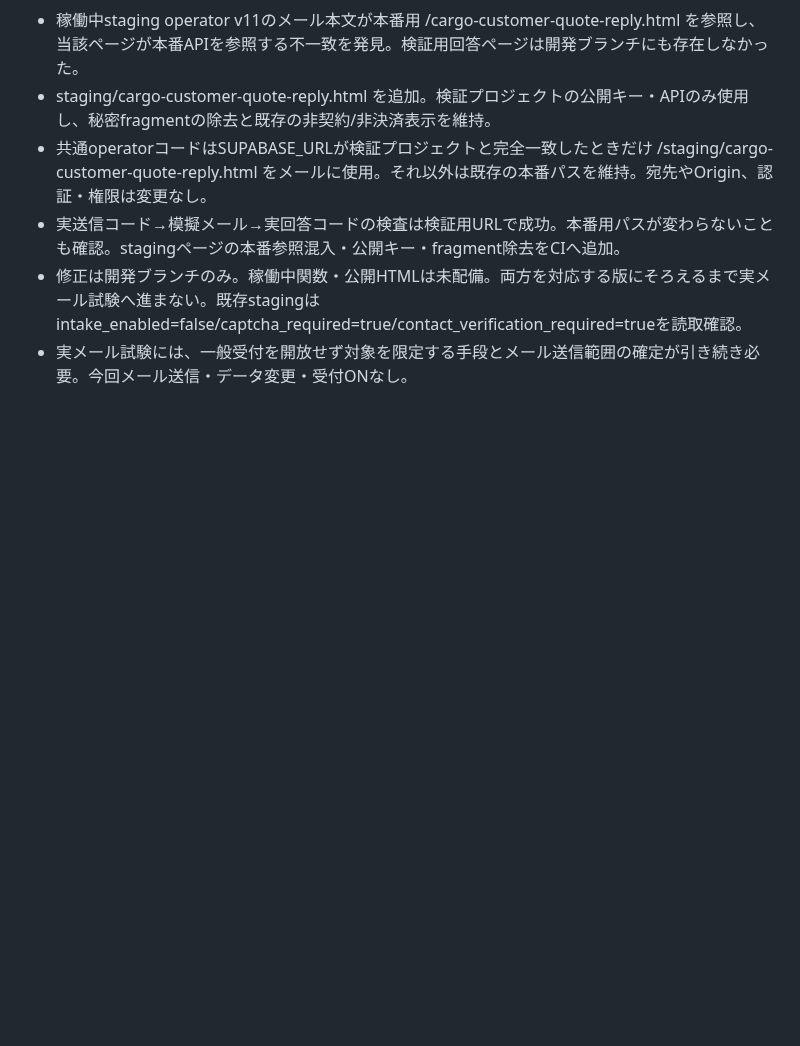
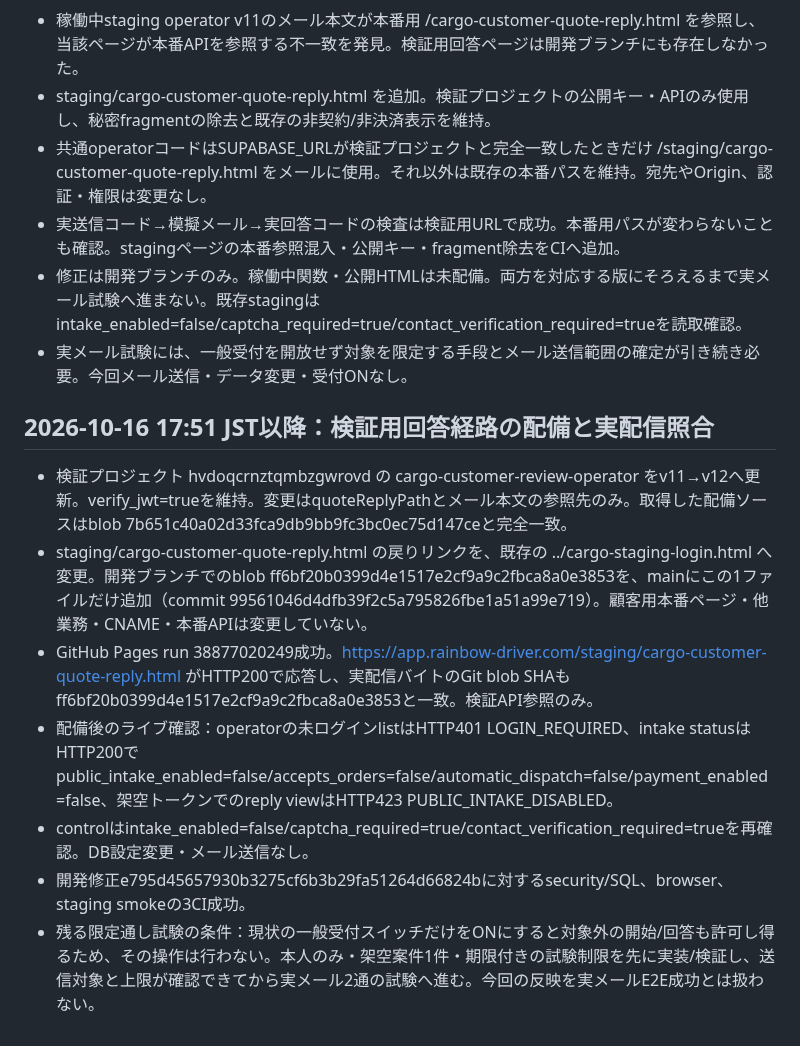
Before and after one commit to yuka19910307-create/rainbow-driver, a Markdown page: docs/cargo-production-rollout.review.md, the part around the change. Drawn GitHub-style; blank space fills up the shorter version.

Commit message:
docs: record verified staging operator and reply page deployment

```diff
--- a/docs/cargo-production-rollout.review.md
+++ b/docs/cargo-production-rollout.review.md
@@ -148,3 +148,13 @@
 - 実送信コード→模擬メール→実回答コードの検査は検証用URLで成功。本番用パスが変わらないことも確認。stagingページの本番参照混入・公開キー・fragment除去をCIへ追加。
 - 修正は開発ブランチのみ。稼働中関数・公開HTMLは未配備。両方を対応する版にそろえるまで実メール試験へ進まない。既存stagingはintake_enabled=false/captcha_required=true/contact_verification_required=trueを読取確認。
 - 実メール試験には、一般受付を開放せず対象を限定する手段とメール送信範囲の確定が引き続き必要。今回メール送信・データ変更・受付ONなし。
+
+## 2026-10-16 17:51 JST以降：検証用回答経路の配備と実配信照合
+
+- 検証プロジェクト hvdoqcrnztqmbzgwrovd の cargo-customer-review-operator をv11→v12へ更新。verify_jwt=trueを維持。変更はquoteReplyPathとメール本文の参照先のみ。取得した配備ソースはblob 7b651c40a02d33fca9db9bb9fc3bc0ec75d147ceと完全一致。
+- staging/cargo-customer-quote-reply.html の戻りリンクを、既存の ../cargo-staging-login.html へ変更。開発ブランチでのblob ff6bf20b0399d4e1517e2cf9a9c2fbca8a0e3853を、mainにこの1ファイルだけ追加（commit 99561046d4dfb39f2c5a795826fbe1a51a99e719）。顧客用本番ページ・他業務・CNAME・本番APIは変更していない。
+- GitHub Pages run 38877020249成功。https://app.rainbow-driver.com/staging/cargo-customer-quote-reply.html がHTTP200で応答し、実配信バイトのGit blob SHAもff6bf20b0399d4e1517e2cf9a9c2fbca8a0e3853と一致。検証API参照のみ。
+- 配備後のライブ確認：operatorの未ログインlistはHTTP401 LOGIN_REQUIRED、intake statusはHTTP200でpublic_intake_enabled=false/accepts_orders=false/automatic_dispatch=false/payment_enabled=false、架空トークンでのreply viewはHTTP423 PUBLIC_INTAKE_DISABLED。
+- controlはintake_enabled=false/captcha_required=true/contact_verification_required=trueを再確認。DB設定変更・メール送信なし。
+- 開発修正e795d45657930b3275cf6b3b29fa51264d66824bに対するsecurity/SQL、browser、staging smokeの3CI成功。
+- 残る限定通し試験の条件：現状の一般受付スイッチだけをONにすると対象外の開始/回答も許可し得るため、その操作は行わない。本人のみ・架空案件1件・期限付きの試験制限を先に実装/検証し、送信対象と上限が確認できてから実メール2通の試験へ進む。今回の反映を実メールE2E成功とは扱わない。
```
